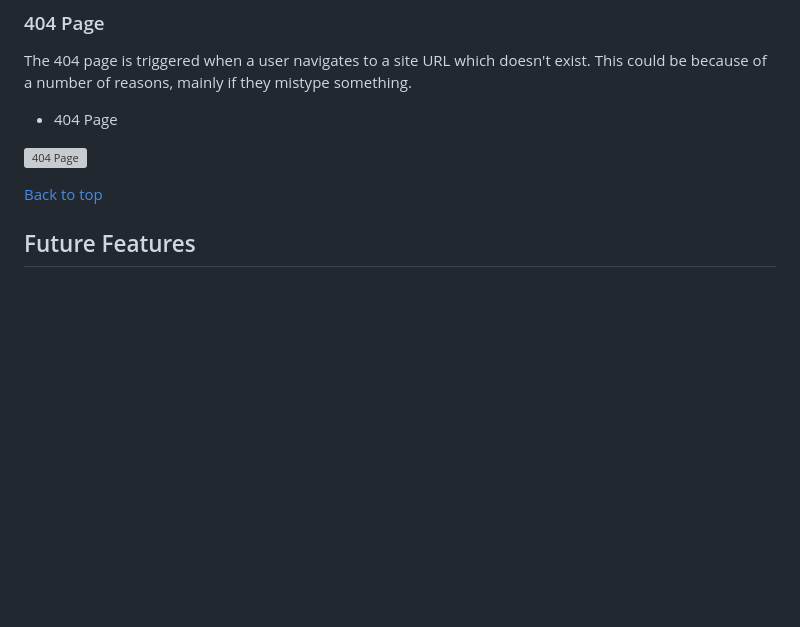
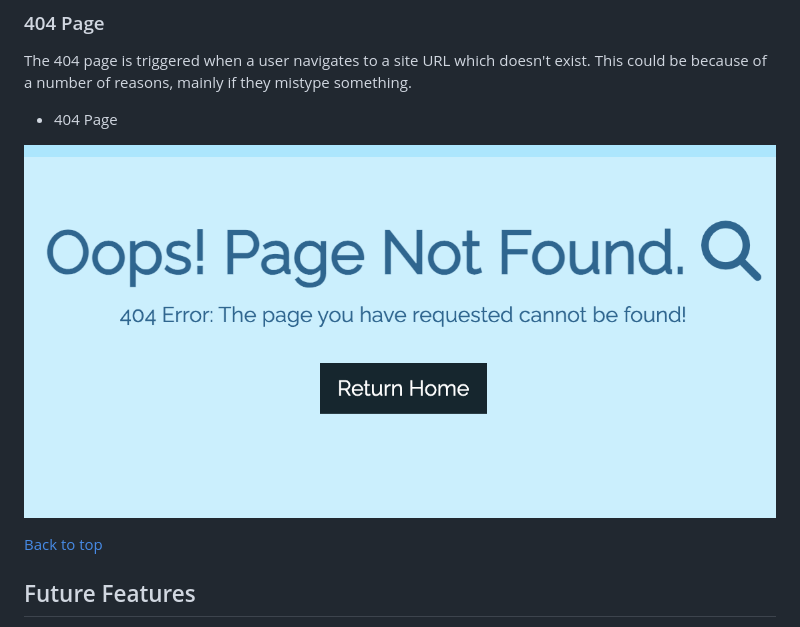
Before and after one commit to culanomeara/pp5-peaknutrition, a Markdown page: README.md, the part around the change printed below. Drawn GitHub-style; pictures changed too: media/readme/404_page.png (added); blank space fills up the shorter version; grey boxes are pictures that could not be loaded.

```diff
--- a/README.md
+++ b/README.md
@@ -373,7 +373,7 @@ The 404 page is triggered when a user navigates to a site URL which doesn't exis
 
 - 404 Page
 
-![404 Page](media/readme/images/403.png)
+![404 Page](media/readme/404_page.png)
 
 [Back to top](<#contents>)
 
```
Also changed, not shown: other parts of README.md (+1 -1 lines), 1 other file.
